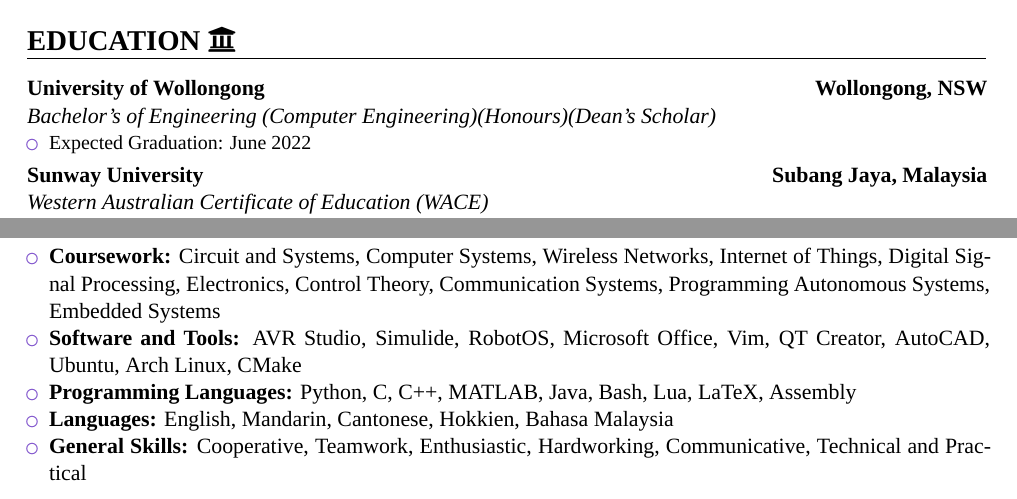
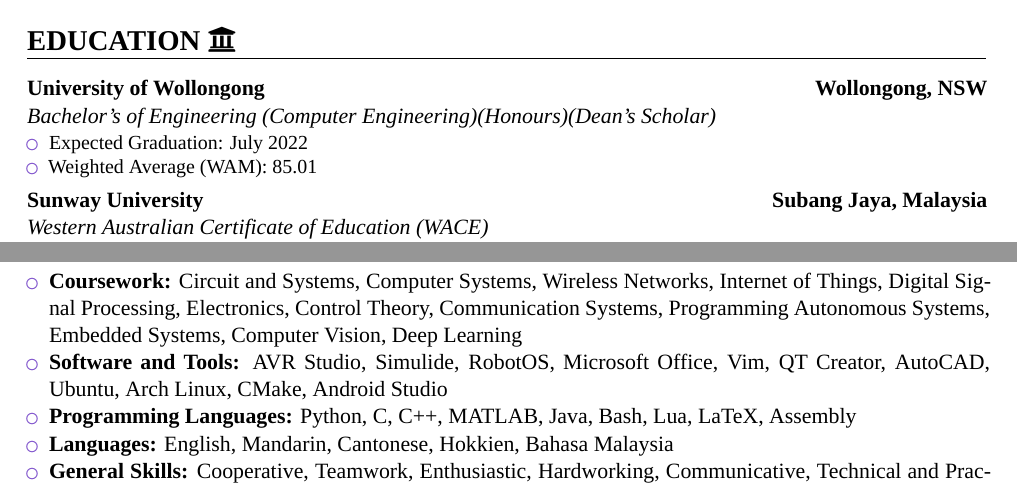
Before and after one commit to brokenax3/resume, a LaTeX CV (main.tex): two parts of pages 1 and 2 of 2, joined at a grey line, cut so that both start at the same text. Compiled offline with XeLaTeX; a missing font is replaced by an installed copy or a similar font.

Commit message:
Added Weighted Average and Slight Changes

```diff
--- a/main.tex
+++ b/main.tex
@@ -75,7 +76,8 @@
 
 {\customcventry{}{Bachelor's of Engineering (Computer Engineering)(Honours)(Dean's Scholar)}{University of Wollongong}{Wollongong, NSW}{}
 {\begin{itemize}
-    \item Expected Graduation: June 2022
+    \item Expected Graduation: July 2022
+    \item Weighted Average (WAM): 85.01
 \end{itemize}}}
 
 {\customcventry{}{Western Australian Certificate of Education (WACE)}{Sunway University}{Subang Jaya, Malaysia}{}
@@ -173,8 +175,8 @@
 
 \begin{minipage}{\maincolumnwidth}
     \begin{itemize}
-        \item \textbf{Coursework:} Circuit and Systems, Computer Systems, Wireless Networks, Internet of Things, Digital Signal Processing, Electronics, Control Theory, Communication Systems, Programming Autonomous Systems, Embedded Systems
-        \item \textbf{Software and Tools:} AVR Studio, Simulide, RobotOS, Microsoft Office, Vim, QT Creator, AutoCAD, Ubuntu, Arch Linux, CMake
+        \item \textbf{Coursework:} Circuit and Systems, Computer Systems, Wireless Networks, Internet of Things, Digital Signal Processing, Electronics, Control Theory, Communication Systems, Programming Autonomous Systems, Embedded Systems, Computer Vision, Deep Learning
+        \item \textbf{Software and Tools:} AVR Studio, Simulide, RobotOS, Microsoft Office, Vim, QT Creator, AutoCAD, Ubuntu, Arch Linux, CMake, Android Studio
         \item \textbf{Programming Languages:} Python, C, C++, MATLAB, Java, Bash, Lua, LaTeX, Assembly
         \item \textbf{Languages:} English, Mandarin, Cantonese, Hokkien, Bahasa Malaysia
         \item \textbf{General Skills:} Cooperative, Teamwork, Enthusiastic, Hardworking, Communicative, Technical and Practical
```
Also changed, not shown: main.pdf, main.tex (1 more changed lines).
